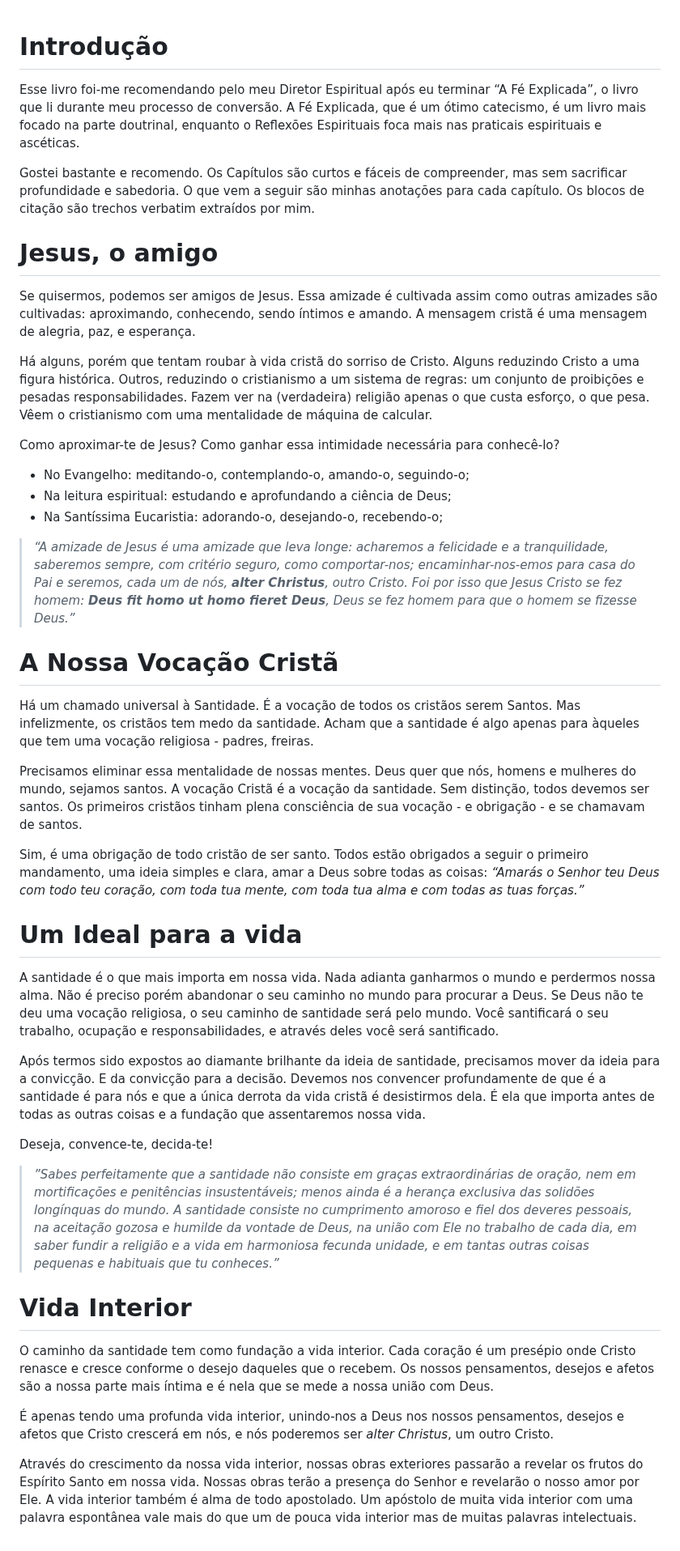
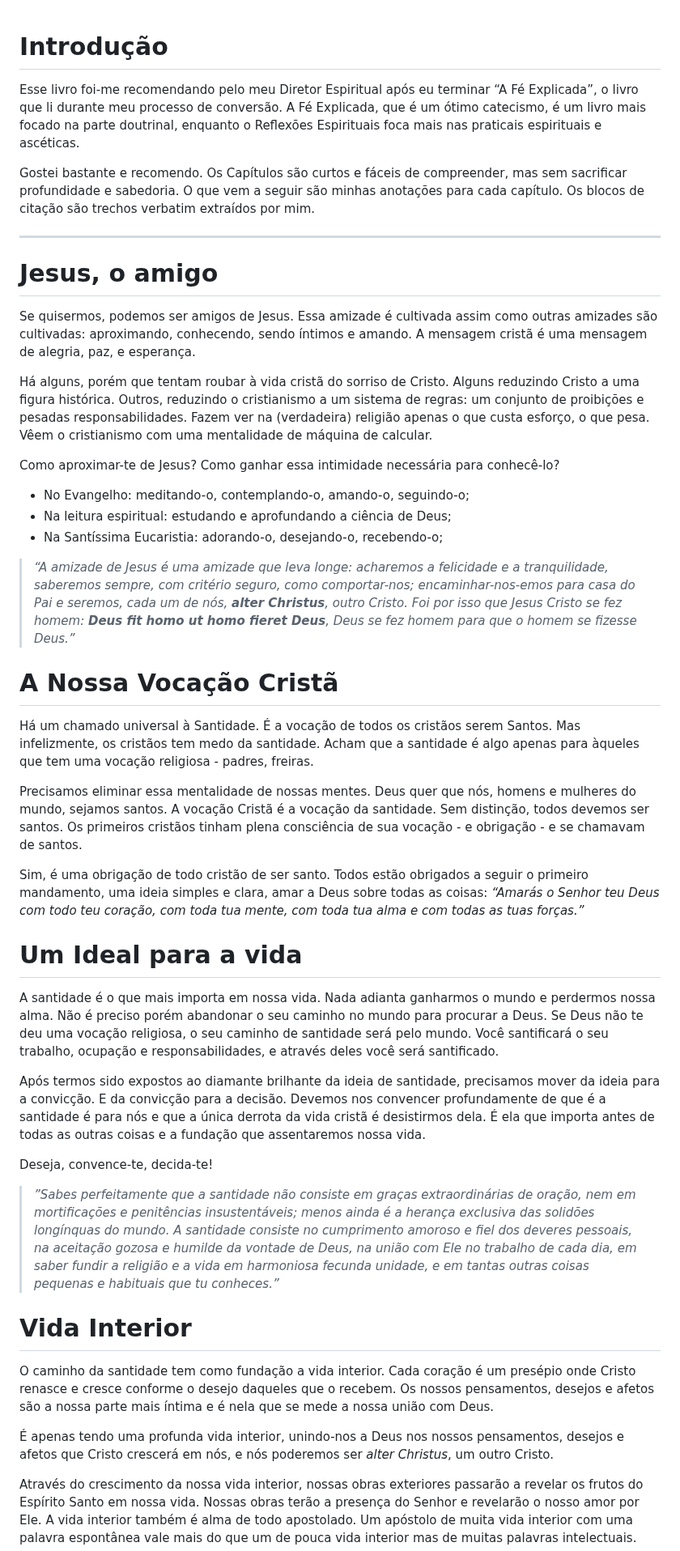
Before and after one commit to gustavo-depaula/gustavo-depaula.github.io, a Markdown page: content/books/Reflexões Espirituais - Salvador Canals.md, the part around one of its changes. Shown at 81% size. GitHub-like rendering.

```diff
--- a/content/books/Reflexões Espirituais - Salvador Canals.md
+++ b/content/books/Reflexões Espirituais - Salvador Canals.md
@@ -1,38 +1,47 @@
 # Introdução
+
 Esse livro foi-me recomendando pelo meu Diretor Espiritual após eu terminar “A Fé Explicada”, o livro que li durante meu processo de conversão. A Fé Explicada, que é um ótimo catecismo, é um livro mais focado na parte doutrinal, enquanto o Reflexões Espirituais foca mais nas praticais espirituais e ascéticas.
 
 Gostei bastante e recomendo. Os Capítulos são curtos e fáceis de compreender, mas sem sacrificar profundidade e sabedoria. O que vem a seguir são minhas anotações para cada capítulo. Os blocos de citação são trechos verbatim extraídos por mim.
+
+---
 # Jesus, o amigo
+
 Se quisermos, podemos ser amigos de Jesus. Essa amizade é cultivada assim como outras amizades são cultivadas: aproximando, conhecendo, sendo íntimos e amando. A mensagem cristã é uma mensagem de alegria, paz, e esperança.
 
 Há alguns, porém que tentam roubar à vida cristã do sorriso de Cristo. Alguns reduzindo Cristo a uma figura histórica. Outros, reduzindo o cristianismo a um sistema de regras: um conjunto de proibições e pesadas responsabilidades. Fazem ver na (verdadeira) religião apenas o que custa esforço, o que pesa. Vêem o cristianismo com uma mentalidade de máquina de calcular.
 
 Como aproximar-te de Jesus? Como ganhar essa intimidade necessária para conhecê-lo?
-* No Evangelho: meditando-o, contemplando-o, amando-o, seguindo-o;
-* Na leitura espiritual: estudando e aprofundando a ciência de Deus;
-* Na Santíssima Eucaristia: adorando-o, desejando-o, recebendo-o;
 
-> *“A amizade de Jesus é uma amizade que leva longe: acharemos a felicidade e a tranquilidade, saberemos sempre, com critério seguro, como comportar-nos; encaminhar-nos-emos para casa do Pai e seremos, cada um de nós, **alter Christus**, outro Cristo. Foi por isso que Jesus Cristo se fez homem: **Deus fit homo ut homo fieret Deus**, Deus se fez homem para que o homem se fizesse Deus.”*
+- No Evangelho: meditando-o, contemplando-o, amando-o, seguindo-o;
+- Na leitura espiritual: estudando e aprofundando a ciência de Deus;
+- Na Santíssima Eucaristia: adorando-o, desejando-o, recebendo-o;
+
+> _“A amizade de Jesus é uma amizade que leva longe: acharemos a felicidade e a tranquilidade, saberemos sempre, com critério seguro, como comportar-nos; encaminhar-nos-emos para casa do Pai e seremos, cada um de nós, **alter Christus**, outro Cristo. Foi por isso que Jesus Cristo se fez homem: **Deus fit homo ut homo fieret Deus**, Deus se fez homem para que o homem se fizesse Deus.”_
 
 # A Nossa Vocação Cristã
+
 Há um chamado universal à Santidade. É a vocação de todos os cristãos serem Santos. Mas infelizmente, os cristãos tem medo da santidade. Acham que a santidade é algo apenas para àqueles que tem uma vocação religiosa - padres, freiras.
 
 Precisamos eliminar essa mentalidade de nossas mentes. Deus quer que nós, homens e mulheres do mundo, sejamos santos. A vocação Cristã é a vocação da santidade. Sem distinção, todos devemos ser santos. Os primeiros cristãos tinham plena consciência de sua vocação - e obrigação - e se chamavam de santos.
 
-Sim, é uma obrigação de todo cristão de ser santo. Todos estão obrigados a seguir o primeiro mandamento, uma ideia simples e clara, amar a Deus sobre todas as coisas: *“Amarás o Senhor teu Deus com todo teu coração, com toda tua mente, com toda tua alma e com todas as tuas forças.”*
+Sim, é uma obrigação de todo cristão de ser santo. Todos estão obrigados a seguir o primeiro mandamento, uma ideia simples e clara, amar a Deus sobre todas as coisas: _“Amarás o Senhor teu Deus com todo teu coração, com toda tua mente, com toda tua alma e com todas as tuas forças.”_
 
 # Um Ideal para a vida
+
 A santidade é o que mais importa em nossa vida. Nada adianta ganharmos o mundo e perdermos nossa alma. Não é preciso porém abandonar o seu caminho no mundo para procurar a Deus. Se Deus não te deu uma vocação religiosa, o seu caminho de santidade será pelo mundo. Você santificará o seu trabalho, ocupação e responsabilidades, e através deles você será santificado.
 
 Após termos sido expostos ao diamante brilhante da ideia de santidade, precisamos mover da ideia para a convicção. E da convicção para a decisão. Devemos nos convencer profundamente de que é a santidade é para nós e que a única derrota da vida cristã é desistirmos dela. É ela que importa antes de todas as outras coisas e a fundação que assentaremos nossa vida.
 
 Deseja, convence-te, decida-te!
 
->*”Sabes perfeitamente que a santidade não consiste em graças extraordinárias de oração, nem em mortificações e penitências insustentáveis; menos ainda é a herança exclusiva das solidões longínquas do mundo. A santidade consiste no cumprimento amoroso e fiel dos deveres pessoais, na aceitação gozosa e humilde da vontade de Deus, na união com Ele no trabalho de cada dia, em saber fundir a religião e a vida em harmoniosa fecunda unidade, e em tantas outras coisas pequenas e habituais que tu conheces.”*
+> _”Sabes perfeitamente que a santidade não consiste em graças extraordinárias de oração, nem em mortificações e penitências insustentáveis; menos ainda é a herança exclusiva das solidões longínquas do mundo. A santidade consiste no cumprimento amoroso e fiel dos deveres pessoais, na aceitação gozosa e humilde da vontade de Deus, na união com Ele no trabalho de cada dia, em saber fundir a religião e a vida em harmoniosa fecunda unidade, e em tantas outras coisas pequenas e habituais que tu conheces.”_
+
 # Vida Interior
+
 O caminho da santidade tem como fundação a vida interior. Cada coração é um presépio onde Cristo renasce e cresce conforme o desejo daqueles que o recebem. Os nossos pensamentos, desejos e afetos são a nossa parte mais íntima e é nela que se mede a nossa união com Deus.
 
-É apenas tendo uma profunda vida interior, unindo-nos a Deus nos nossos pensamentos, desejos e afetos que Cristo crescerá em nós, e nós poderemos ser *alter Christus*, um outro Cristo.
+É apenas tendo uma profunda vida interior, unindo-nos a Deus nos nossos pensamentos, desejos e afetos que Cristo crescerá em nós, e nós poderemos ser _alter Christus_, um outro Cristo.
 
 Através do crescimento da nossa vida interior, nossas obras exteriores passarão a revelar os frutos do Espírito Santo em nossa vida. Nossas obras terão a presença do Senhor e revelarão o nosso amor por Ele. A vida interior também é alma de todo apostolado. Um apóstolo de muita vida interior com uma palavra espontânea vale mais do que um de pouca vida interior mas de muitas palavras intelectuais.
 
```
Also changed, not shown: other parts of content/books/Reflexões Espirituais - Salvador Canals.md (+59 -12 lines).
